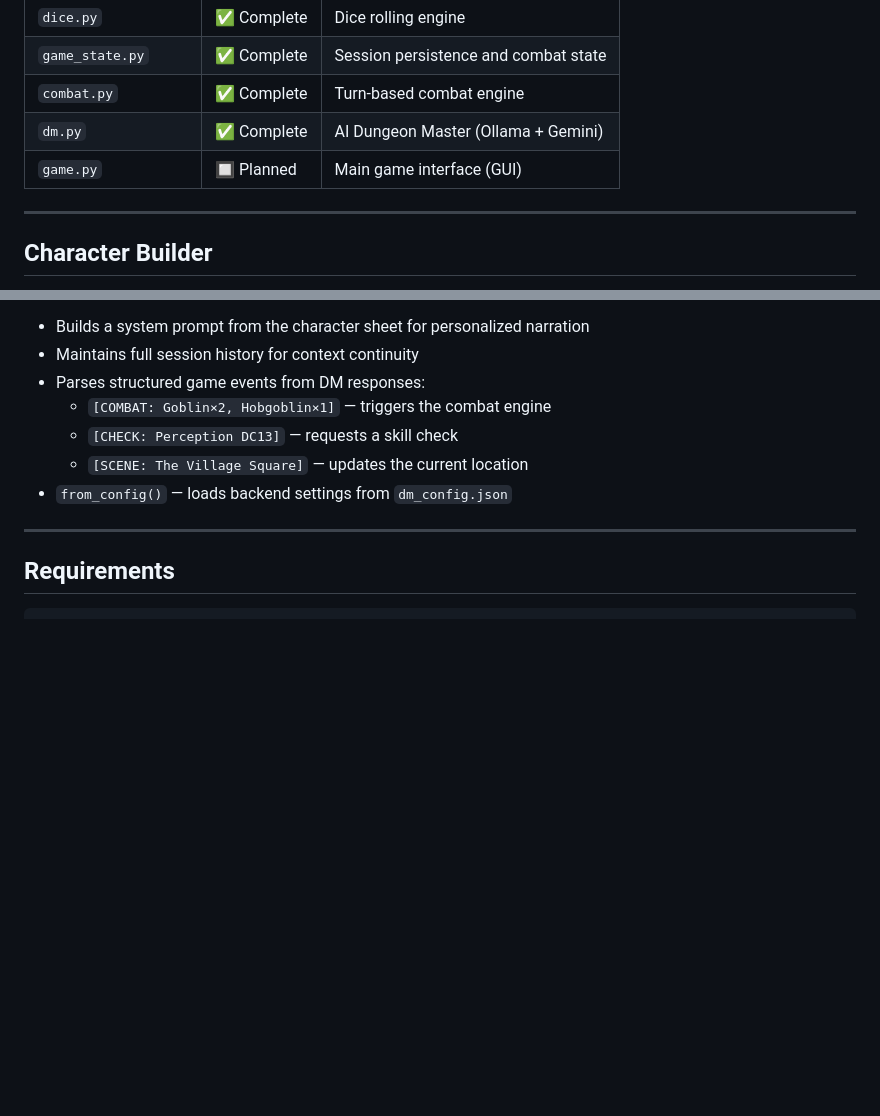
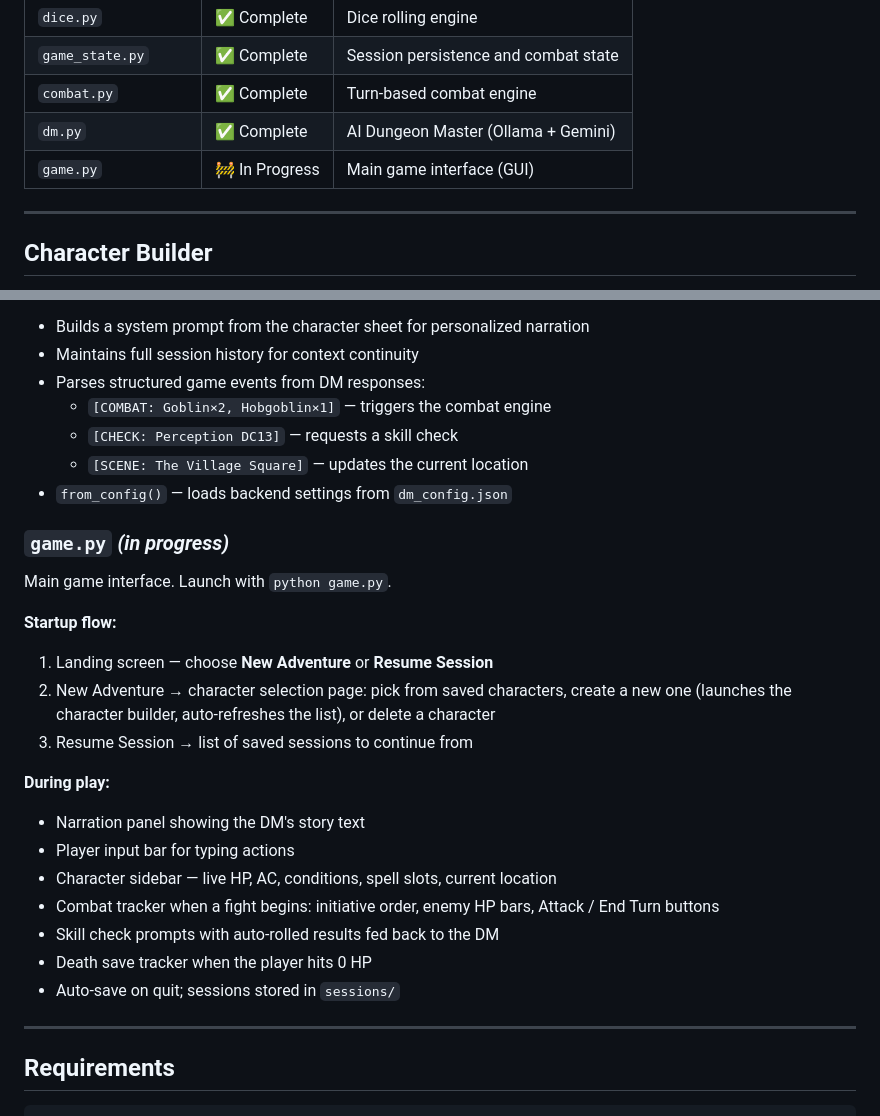
Before and after one commit to Smlcrp/dndgame, a Markdown page: README.md, 2 parts joined by grey strips. Drawn GitHub-style; blank space fills up the shorter version.

Commit message:
Update README: game.py marked in progress, add gameplay description

```diff
--- a/README.md
+++ b/README.md
@@ -14,7 +14,7 @@ A fully playable D&D 5e adventure game built in Python. Create a character with
 | `game_state.py` | ✅ Complete | Session persistence and combat state |
 | `combat.py` | ✅ Complete | Turn-based combat engine |
 | `dm.py` | ✅ Complete | AI Dungeon Master (Ollama + Gemini) |
-| `game.py` | 🔲 Planned | Main game interface (GUI) |
+| `game.py` | 🚧 In Progress | Main game interface (GUI) |
 
 ---
 
@@ -126,6 +126,23 @@ AI Dungeon Master. Supports Ollama (local) and Google Gemini (cloud).
   - `[SCENE: The Village Square]` — updates the current location
 - `from_config()` — loads backend settings from `dm_config.json`
 
+### `game.py` *(in progress)*
+Main game interface. Launch with `python game.py`.
+
+**Startup flow:**
+1. Landing screen — choose **New Adventure** or **Resume Session**
+2. New Adventure → character selection page: pick from saved characters, create a new one (launches the character builder, auto-refreshes the list), or delete a character
+3. Resume Session → list of saved sessions to continue from
+
+**During play:**
+- Narration panel showing the DM's story text
+- Player input bar for typing actions
+- Character sidebar — live HP, AC, conditions, spell slots, current location
+- Combat tracker when a fight begins: initiative order, enemy HP bars, Attack / End Turn buttons
+- Skill check prompts with auto-rolled results fed back to the DM
+- Death save tracker when the player hits 0 HP
+- Auto-save on quit; sessions stored in `sessions/`
+
 ---
 
 ## Requirements
```
